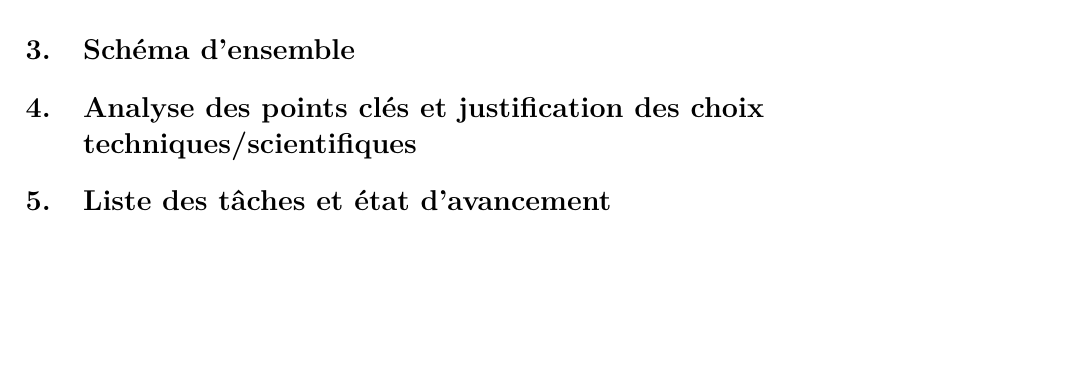
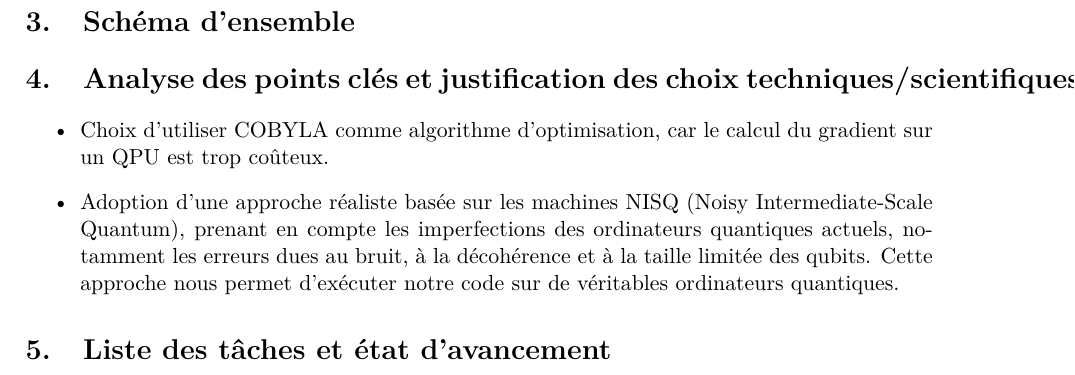
Before and after one commit to PierreJ45/QuantumEmbedding, a LaTeX document (rapport_miparcours.tex): part of page 2 of 3, cut so that both start at the same text, the shorter picture padded with empty space. Compiled offline with pdfLaTeX.

Commit message:
Add key points

```diff
--- a/rapport_miparcours.tex
+++ b/rapport_miparcours.tex
@@ -61,7 +61,12 @@ L’approche décrite dans cet article repose sur un apprentissage des paramètr
     \label{fig:schema}
 \end{figure}
 
-\section{Analyse des points clés et justification des choix \\techniques/scientifiques}
+\section{Analyse des points clés et justification des choix techniques/scientifiques}
+
+\begin{itemize}
+    \item Choix d’utiliser COBYLA comme algorithme d’optimisation, car le calcul du gradient sur un QPU est trop coûteux.
+    \item Adoption d'une approche réaliste basée sur les machines NISQ (Noisy Intermediate-Scale Quantum), prenant en compte les imperfections des ordinateurs quantiques actuels, notamment les erreurs dues au bruit, à la décohérence et à la taille limitée des qubits. Cette approche nous permet d'exécuter notre code sur de véritables ordinateurs quantiques.
+\end{itemize}
 
 \section{Liste des tâches et état d'avancement}
 
```
